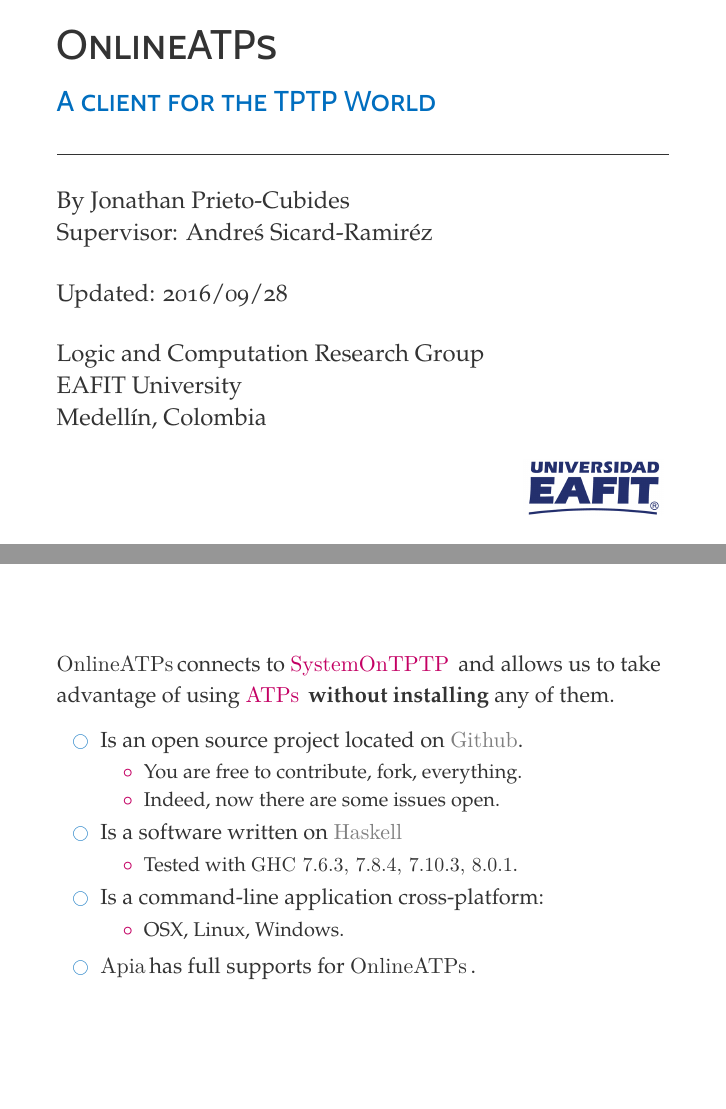
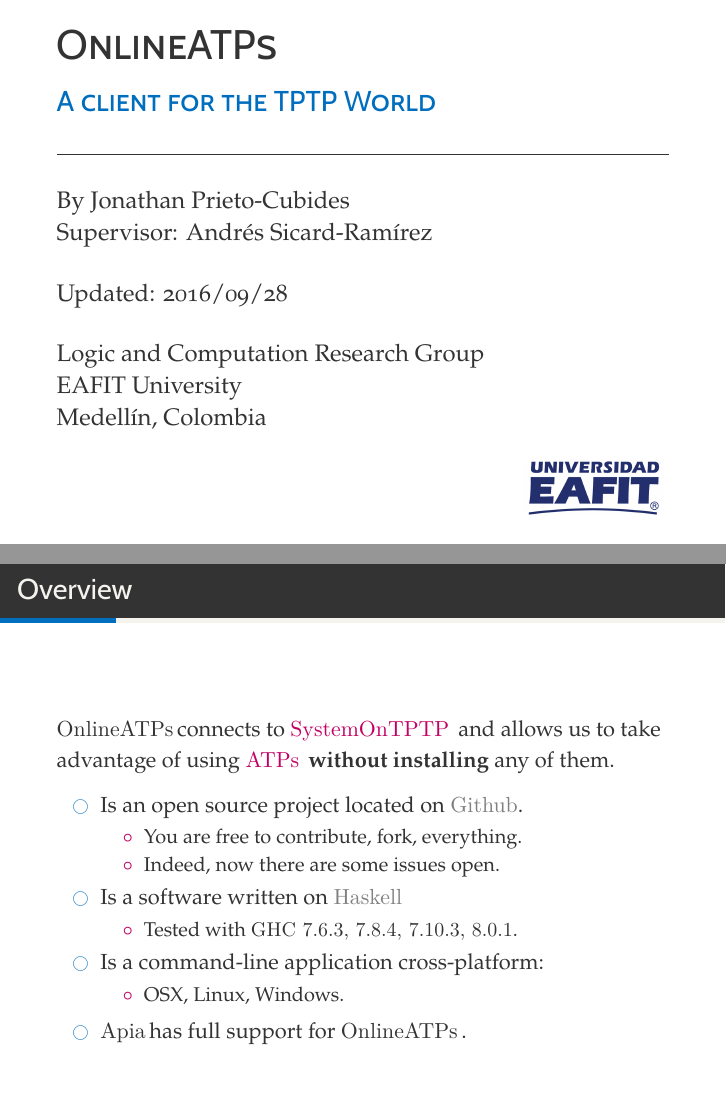
Before and after one commit to jonaprieto/online-atps, LaTeX slides (talk/onlineatps.tex, which reads talk/title.tex): pages 1 and 4 of 20, joined at a grey line. Compiled offline with XeLaTeX; a missing font is replaced by an installed copy or a similar font.

Commit message:
advisor name fixed

```diff
--- a/talk/onlineatps.tex
+++ b/talk/onlineatps.tex
@@ -15,7 +15,7 @@
 With OnlineATPs you are capable to test a problem against at least sixty ATPs, check for unsatisfability, get some proofs and others functions.
 \end{frame}
 
-\begin{frame}
+\begin{frame}{Overview}
 
 \onlineatps connects to \alert{\systemontptp} and allows us to take
 advantage of using \alert{\atps} \textbf{without installing} any of them.
@@ -33,7 +33,7 @@
 \begin{itemize}
   \item OSX, Linux, Windows.
 \end{itemize}
-\item \apia has full supports for \onlineatps.
+\item \apia has full support for \onlineatps.
 \end{itemize}
 \end{frame}
 
--- a/talk/title.tex
+++ b/talk/title.tex
@@ -10,7 +10,7 @@
 % \date{\small{\jobname}}
 \date{\today}
 \author{By Jonathan Prieto-Cubides\\
-Supervisor: Andre\'s Sicard-Ramir\'ez}
+Supervisor: Andr\'es Sicard-Ram\'irez}
 \institute{
 Logic and Computation Research Group\\
 EAFIT University\\
```
